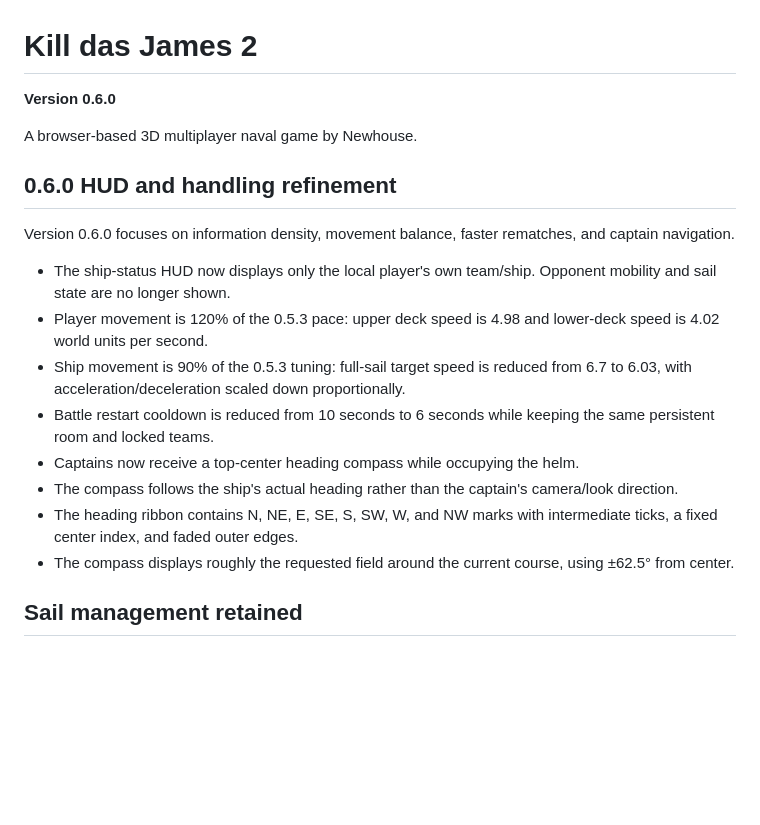
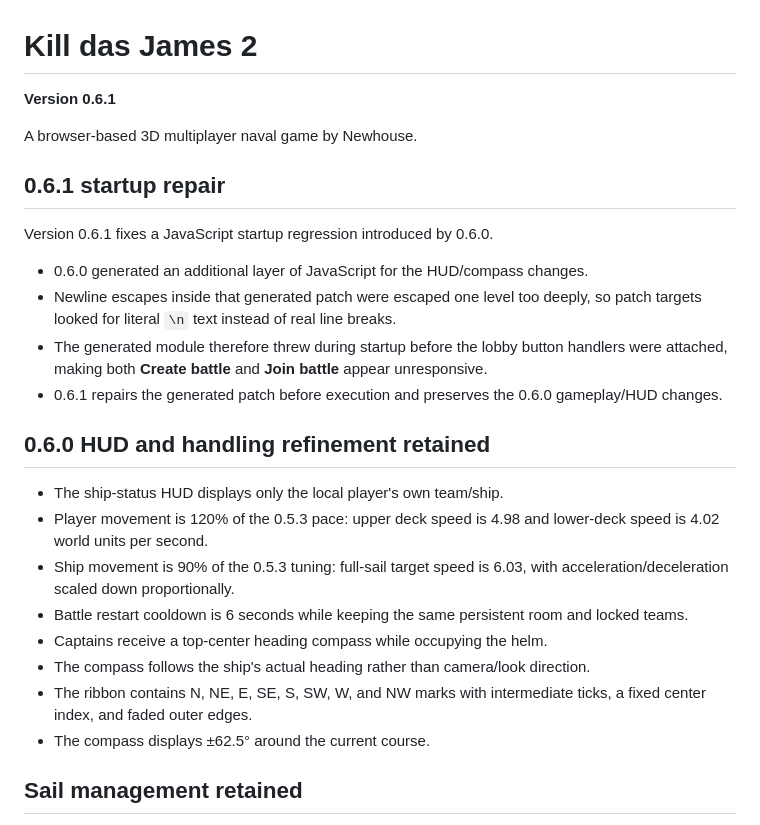
Before and after one commit to newhousegroup/kdj2, a Markdown page: README.md, the part around the change. GitHub-like rendering; blank space fills up the shorter version.

Commit message:
Document Kill das James 2 0.6.1 startup repair

```diff
--- a/README.md
+++ b/README.md
@@ -1,21 +1,28 @@
 # Kill das James 2
 
-**Version 0.6.0**
+**Version 0.6.1**
 
 A browser-based 3D multiplayer naval game by Newhouse.
 
-## 0.6.0 HUD and handling refinement
+## 0.6.1 startup repair
 
-Version 0.6.0 focuses on information density, movement balance, faster rematches, and captain navigation.
+Version 0.6.1 fixes a JavaScript startup regression introduced by 0.6.0.
 
-- The ship-status HUD now displays only the local player's own team/ship. Opponent mobility and sail state are no longer shown.
+- 0.6.0 generated an additional layer of JavaScript for the HUD/compass changes.
+- Newline escapes inside that generated patch were escaped one level too deeply, so patch targets looked for literal `\n` text instead of real line breaks.
+- The generated module therefore threw during startup before the lobby button handlers were attached, making both **Create battle** and **Join battle** appear unresponsive.
+- 0.6.1 repairs the generated patch before execution and preserves the 0.6.0 gameplay/HUD changes.
+
+## 0.6.0 HUD and handling refinement retained
+
+- The ship-status HUD displays only the local player's own team/ship.
 - Player movement is 120% of the 0.5.3 pace: upper deck speed is 4.98 and lower-deck speed is 4.02 world units per second.
-- Ship movement is 90% of the 0.5.3 tuning: full-sail target speed is reduced from 6.7 to 6.03, with acceleration/deceleration scaled down proportionally.
-- Battle restart cooldown is reduced from 10 seconds to 6 seconds while keeping the same persistent room and locked teams.
-- Captains now receive a top-center heading compass while occupying the helm.
-- The compass follows the ship's actual heading rather than the captain's camera/look direction.
-- The heading ribbon contains N, NE, E, SE, S, SW, W, and NW marks with intermediate ticks, a fixed center index, and faded outer edges.
-- The compass displays roughly the requested field around the current course, using ±62.5° from center.
+- Ship movement is 90% of the 0.5.3 tuning: full-sail target speed is 6.03, with acceleration/deceleration scaled down proportionally.
+- Battle restart cooldown is 6 seconds while keeping the same persistent room and locked teams.
+- Captains receive a top-center heading compass while occupying the helm.
+- The compass follows the ship's actual heading rather than camera/look direction.
+- The ribbon contains N, NE, E, SE, S, SW, W, and NW marks with intermediate ticks, a fixed center index, and faded outer edges.
+- The compass displays ±62.5° around the current course.
 
 ## Sail management retained
 
```
